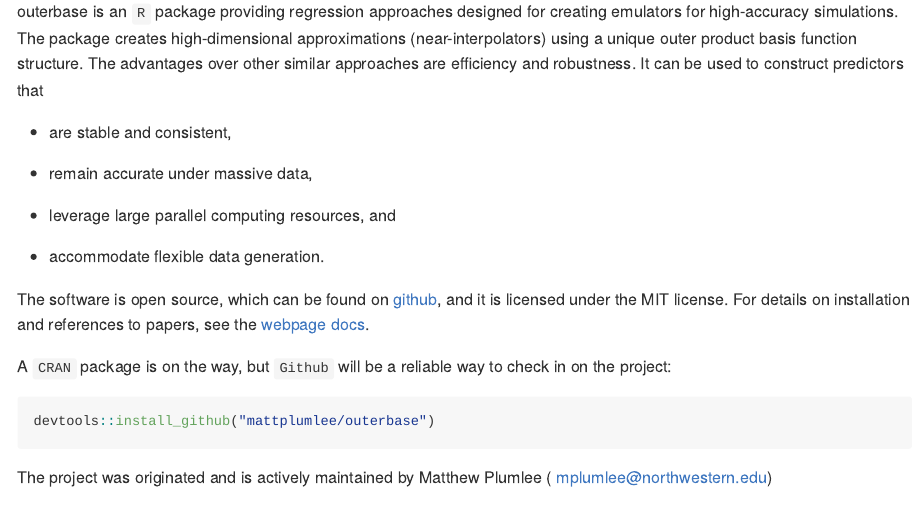
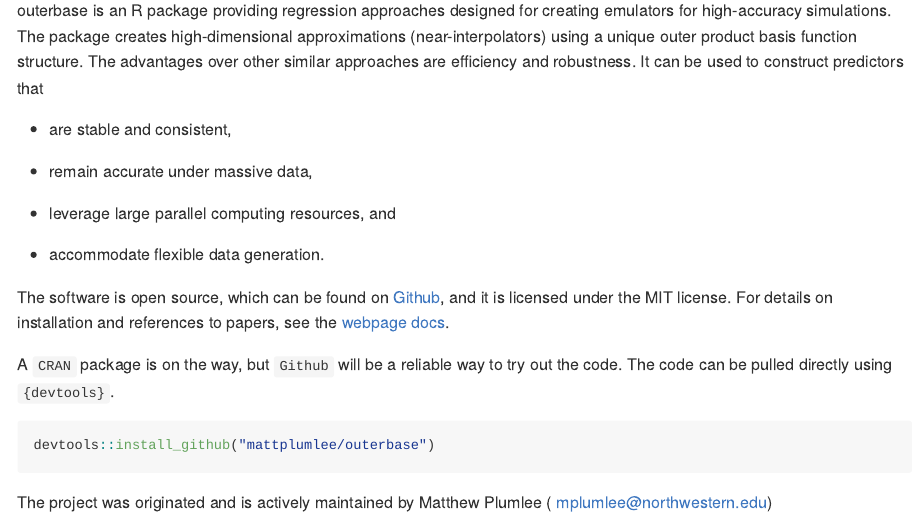
Before and after one commit to MattPlumlee/outerbase, an R Markdown document (README.Rmd): the page in a window 1100 px wide, from 110 px down. The pictures show the output file README.md that the author committed with the source, drawn offline in the style of GitHub; badge pictures from the web are left out.

Commit message:
updated readme

```diff
--- a/README.Rmd
+++ b/README.Rmd
@@ -9,7 +9,7 @@ output: github_document
 
 # outerbase
 
-outerbase is an `R` package providing regression approaches designed for
+outerbase is an R package providing regression approaches designed for
 creating emulators for high-accuracy simulations. The package creates
 high-dimensional approximations (near-interpolators) using a unique outer
 product basis function structure. The advantages over other similar approaches
@@ -25,13 +25,13 @@ are efficiency and robustness. It can be used to construct predictors that
 
 
 The software is open source, which can be found on
-[github](https://github.com/MattPlumlee/outerbase/), and it is licensed under
+[Github](https://github.com/MattPlumlee/outerbase/), and it is licensed under
 the MIT license.  For details on installation and references to papers,
 see the [webpage docs](https://mattplumlee.github.io/outerbase/).
 
 
-A `CRAN` package is on the way, but `Github` will be a reliable way to check
-in on the project:
+A `CRAN` package is on the way, but `Github` will be a reliable way to try out
+the code.  The code can be pulled directly using `{devtools}`.
 
 ::: .outerbase-devel
 
```
Also changed, not shown: README.md, 1 other file.
